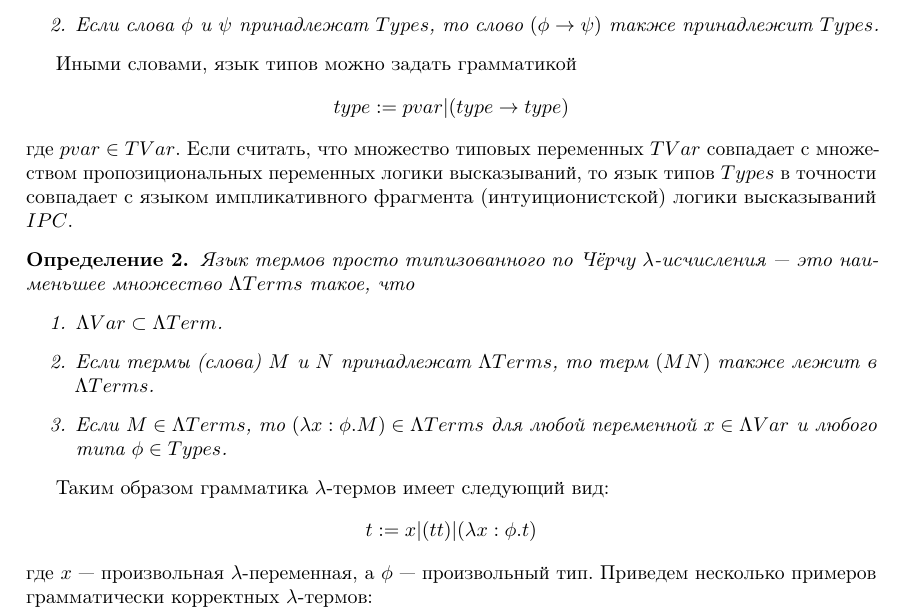
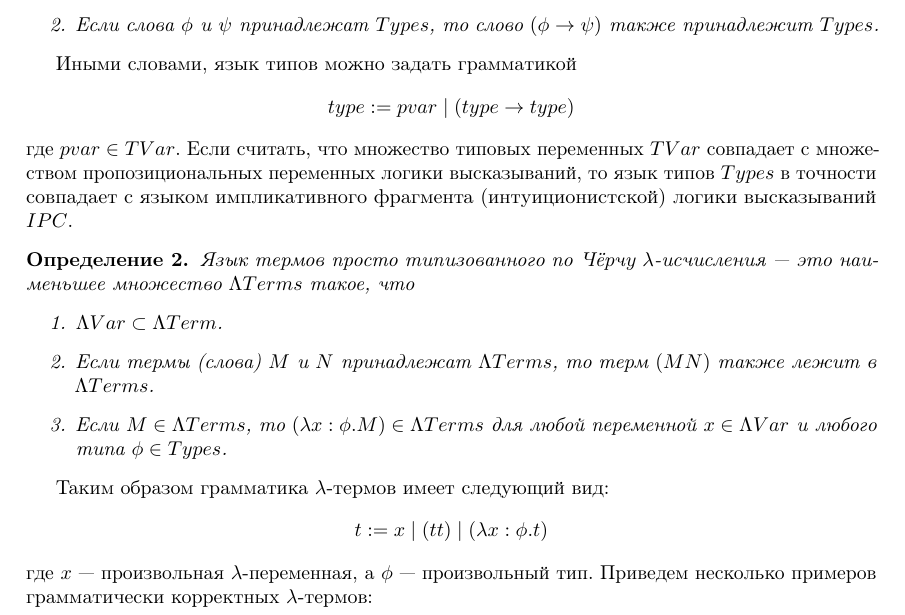
Before and after one commit to GlebChili/MasterThesis, a LaTeX thesis (MasterThesis.lagda.tex): part of page 1 of 18, cut so that both start at the same text. Compiled offline with pdfLaTeX; a LaTeX package or settings file that is missing is left out.

Commit message:
Update MasterThesis.lagda.tex

```diff
--- a/MasterThesis.lagda.tex
+++ b/MasterThesis.lagda.tex
@@ -71,7 +71,7 @@ $\Lambda Var = \{x, y, z, \dots \}$
     \end{enumerate}
 \end{definition}
 Иными словами, язык типов можно задать грамматикой
-$$type := pvar | (type \rightarrow type)$$
+$$type := pvar \; | \; (type \rightarrow type)$$
 где $pvar \in TVar$. Если считать, что множество типовых переменных $TVar$ совпадает с множеством
 пропозициональных переменных логики высказываний, то язык типов $Types$ в точности совпадает с
 языком импликативного фрагмента (интуиционистской) логики высказываний $IPC$.
@@ -88,7 +88,7 @@ $$type := pvar | (type \rightarrow type)$$
     \end{enumerate}
 \end{definition}
 Таким образом грамматика $\lambda$-термов имеет следующий вид:
-$$t := x | (tt) | (\lambda x : \phi . t)$$
+$$t := x \; | \; (tt) \; | \; (\lambda x : \phi . t)$$
 где $x$ \dash произвольная $\lambda$-переменная, а $\phi$ \dash произвольный тип.
 Приведем несколько примеров грамматически корректных $\lambda$-термов:
 $$x$$
```
